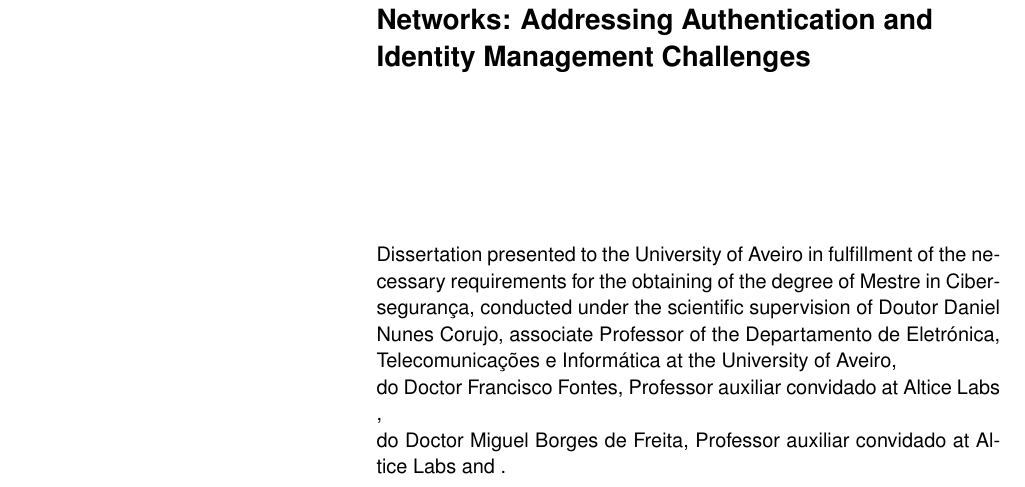
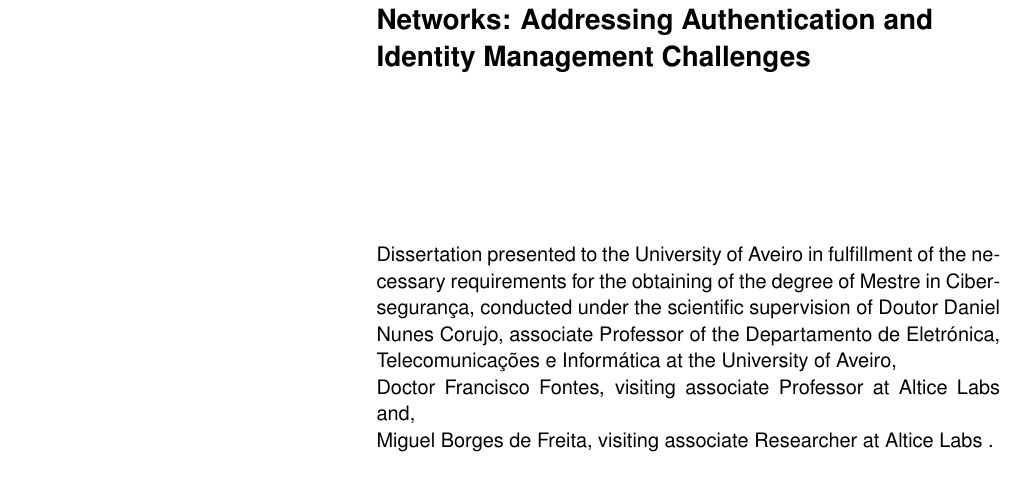
Before and after one commit to davidjosearaujo/dissertation, a LaTeX thesis (thesis/cover.tex, which reads thesis/uaThesisTemplate.sty): part of page 2 of 7, cut so that both start at the same text. Compiled offline with pdfLaTeX.

Commit message:
vault backup: 2024-11-19 21:35:38

```diff
--- a/thesis/cover.tex
+++ b/thesis/cover.tex
@@ -140,12 +140,12 @@
 %%%             for the last enumerated Supervisor; Or
 %%%             nothing {} for all other supervisors
 %% Optional SecondSupervisor information
-\SupervisorMember{Francisco Fontes}{auxiliar convidado}{at Altice Labs}{}
+\SupervisorMember{Doctor Francisco Fontes}{, visiting associate Professor}{at Altice Labs}{and}
 
 %%% Repeat the above declaration for additional
 %%%  Supervisor members as many times as necessary.
 %% Additional Supervisor members
-\SupervisorMember{Miguel Borges de Freita}{auxiliar convidado}{at Altice Labs}{and }
+\SupervisorMember{Miguel Borges de Freita}{, visiting associate Researcher}{at Altice Labs}{}
 
 %%% Edit your degree information.
 %%%
--- a/thesis/uaThesisTemplate.sty
+++ b/thesis/uaThesisTemplate.sty
@@ -384,7 +384,7 @@
 \long\def\SECTION#1#2{\TEXT{\ua@font@size2\textbf{#1}}{\ua@font@size1#2}}
 
 % Used to display the list of members of the Supervisors
-\long\def\SUPERVISOR#1#2#3#4#5{, {#1}do Doctor {#2}, Professor {#3} {#4} {#5}}
+\long\def\SUPERVISOR#1#2#3#4#5{, {#1}{#2}{#3} {#4} {#5}}
 \long\def\SUPERVISORA#1#2#3#4#5{, {#1}da Doutora {#2}, Professora {#3} {#4} {#5}}
 
 % Used to display the list of members of the Juri
```
